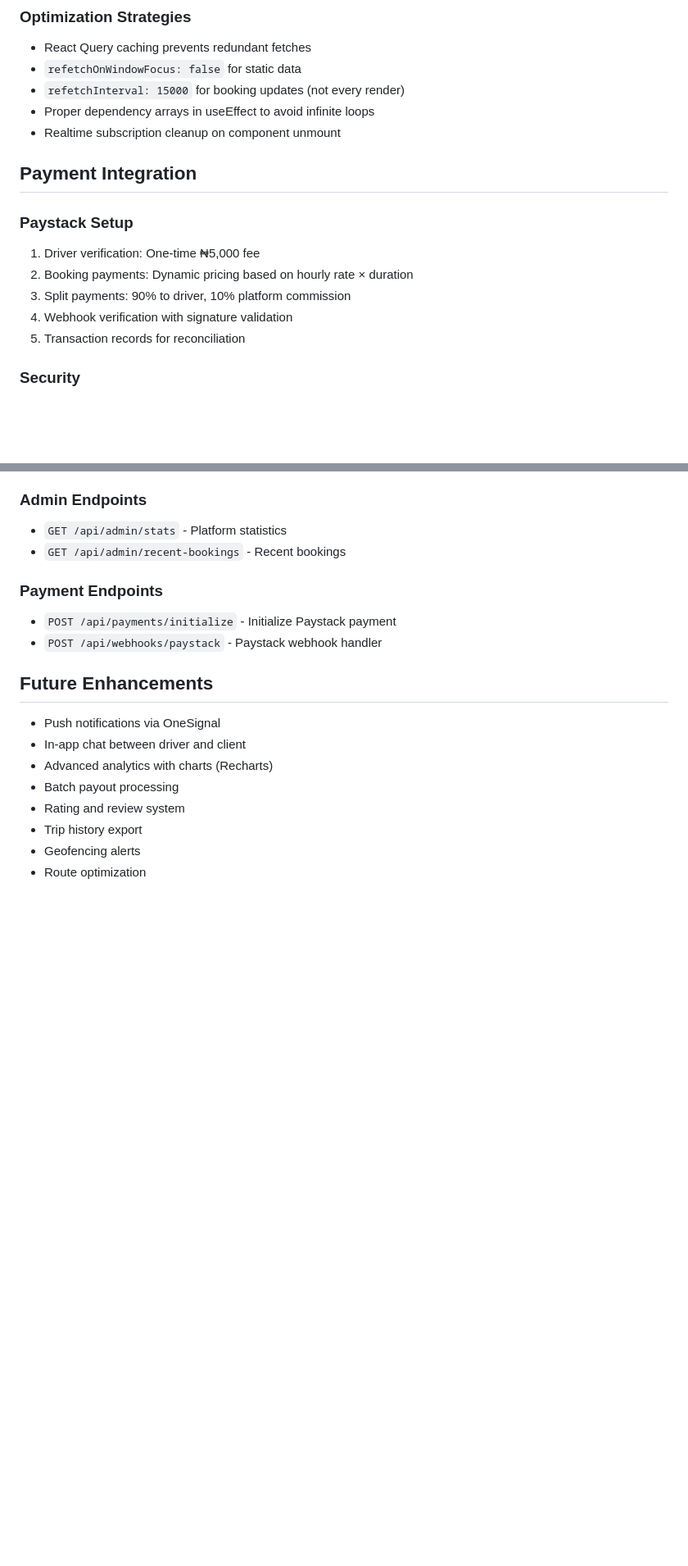
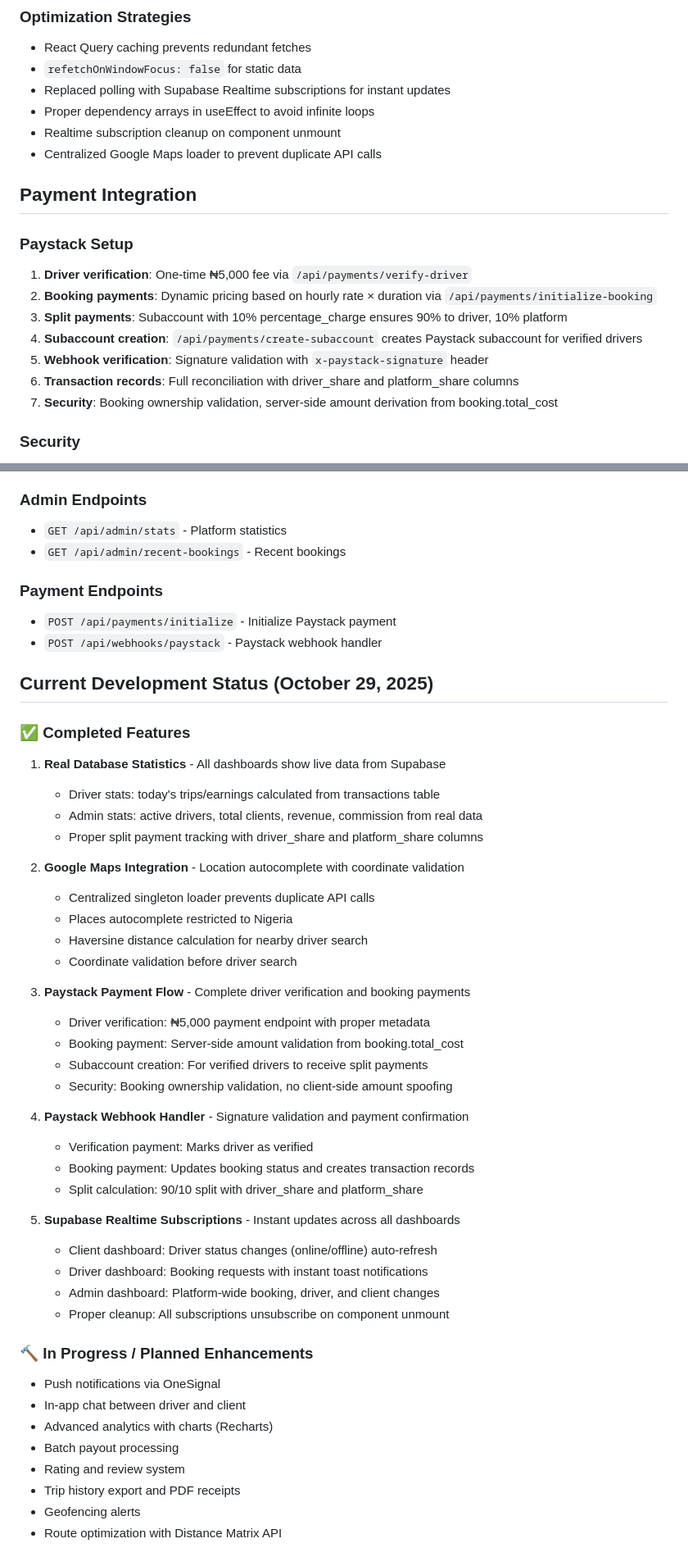
Before and after one commit to zenofund/DriversOnDemand, a Markdown page: replit.md, 2 parts joined by grey strips. Shown at 82% size. Drawn GitHub-style; blank space fills up the shorter version.

Commit message:
Improve real-time updates and payment processing
Replaced polling with Supabase Realtime subscriptions and enhanced Paystack payment integration.

Replit-Commit-Author: Agent
Replit-Commit-Session-Id: 5249e4ec-3dc8-4052-ab24-94f560c6c781
Replit-Commit-Checkpoint-Type: full_checkpoint
Replit-Commit-Event-Id: f8ef3585-cff6-4db3-af08-cac75b7ad6d5
Replit-Commit-Screenshot-Url: https://storage.googleapis.com/screenshot-production-us-central1/180adfd3-424b-41b9-92e5-3b737ac218f5/5249e4ec-3dc8-4052-ab24-94f560c6c781/rzrRTMR

```diff
--- a/replit.md
+++ b/replit.md
@@ -118,18 +118,21 @@ Drivers On Demand connects clients with verified professional drivers in real-ti
 ### Optimization Strategies
 - React Query caching prevents redundant fetches
 - `refetchOnWindowFocus: false` for static data
-- `refetchInterval: 15000` for booking updates (not every render)
+- Replaced polling with Supabase Realtime subscriptions for instant updates
 - Proper dependency arrays in useEffect to avoid infinite loops
 - Realtime subscription cleanup on component unmount
+- Centralized Google Maps loader to prevent duplicate API calls
 
 ## Payment Integration
 
 ### Paystack Setup
-1. Driver verification: One-time ₦5,000 fee
-2. Booking payments: Dynamic pricing based on hourly rate × duration
-3. Split payments: 90% to driver, 10% platform commission
-4. Webhook verification with signature validation
-5. Transaction records for reconciliation
+1. **Driver verification**: One-time ₦5,000 fee via `/api/payments/verify-driver`
+2. **Booking payments**: Dynamic pricing based on hourly rate × duration via `/api/payments/initialize-booking`
+3. **Split payments**: Subaccount with 10% percentage_charge ensures 90% to driver, 10% platform
+4. **Subaccount creation**: `/api/payments/create-subaccount` creates Paystack subaccount for verified drivers
+5. **Webhook verification**: Signature validation with `x-paystack-signature` header
+6. **Transaction records**: Full reconciliation with driver_share and platform_share columns
+7. **Security**: Booking ownership validation, server-side amount derivation from booking.total_cost
 
 ### Security
 - Webhook signature validation prevents spoofing
@@ -253,13 +256,43 @@ useEffect(() => {
 - `POST /api/payments/initialize` - Initialize Paystack payment
 - `POST /api/webhooks/paystack` - Paystack webhook handler
 
-## Future Enhancements
+## Current Development Status (October 29, 2025)
 
+### ✅ Completed Features
+1. **Real Database Statistics** - All dashboards show live data from Supabase
+   - Driver stats: today's trips/earnings calculated from transactions table
+   - Admin stats: active drivers, total clients, revenue, commission from real data
+   - Proper split payment tracking with driver_share and platform_share columns
+
+2. **Google Maps Integration** - Location autocomplete with coordinate validation
+   - Centralized singleton loader prevents duplicate API calls
+   - Places autocomplete restricted to Nigeria
+   - Haversine distance calculation for nearby driver search
+   - Coordinate validation before driver search
+
+3. **Paystack Payment Flow** - Complete driver verification and booking payments
+   - Driver verification: ₦5,000 payment endpoint with proper metadata
+   - Booking payment: Server-side amount validation from booking.total_cost
+   - Subaccount creation: For verified drivers to receive split payments
+   - Security: Booking ownership validation, no client-side amount spoofing
+
+4. **Paystack Webhook Handler** - Signature validation and payment confirmation
+   - Verification payment: Marks driver as verified
+   - Booking payment: Updates booking status and creates transaction records
+   - Split calculation: 90/10 split with driver_share and platform_share
+
+5. **Supabase Realtime Subscriptions** - Instant updates across all dashboards
+   - Client dashboard: Driver status changes (online/offline) auto-refresh
+   - Driver dashboard: Booking requests with instant toast notifications
+   - Admin dashboard: Platform-wide booking, driver, and client changes
+   - Proper cleanup: All subscriptions unsubscribe on component unmount
+
+### 🔨 In Progress / Planned Enhancements
 - Push notifications via OneSignal
 - In-app chat between driver and client
 - Advanced analytics with charts (Recharts)
 - Batch payout processing
 - Rating and review system
-- Trip history export
+- Trip history export and PDF receipts
 - Geofencing alerts
-- Route optimization
+- Route optimization with Distance Matrix API
```
